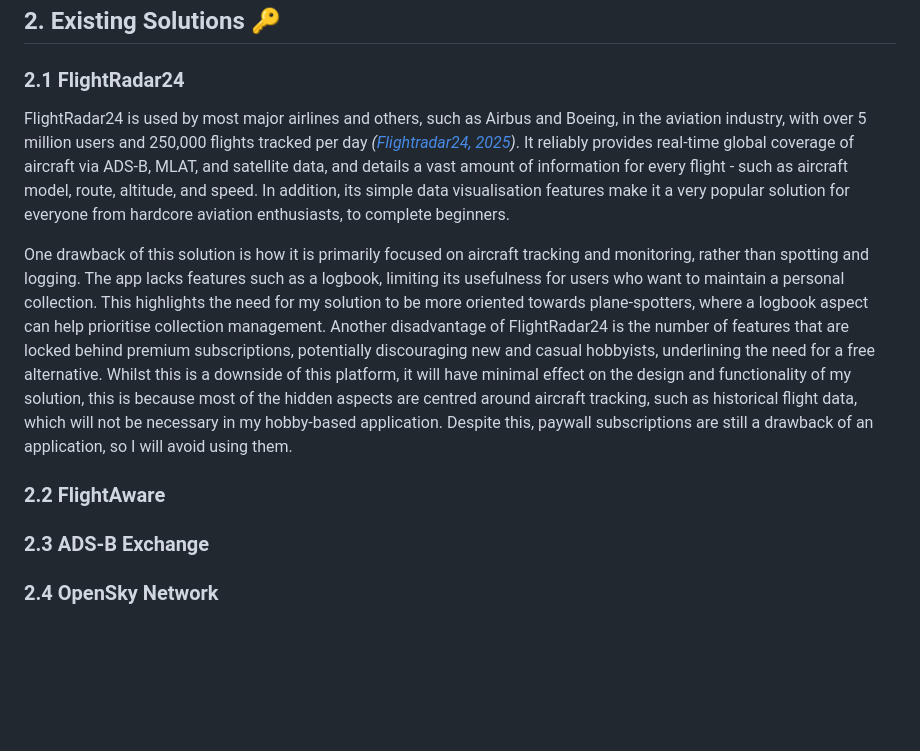
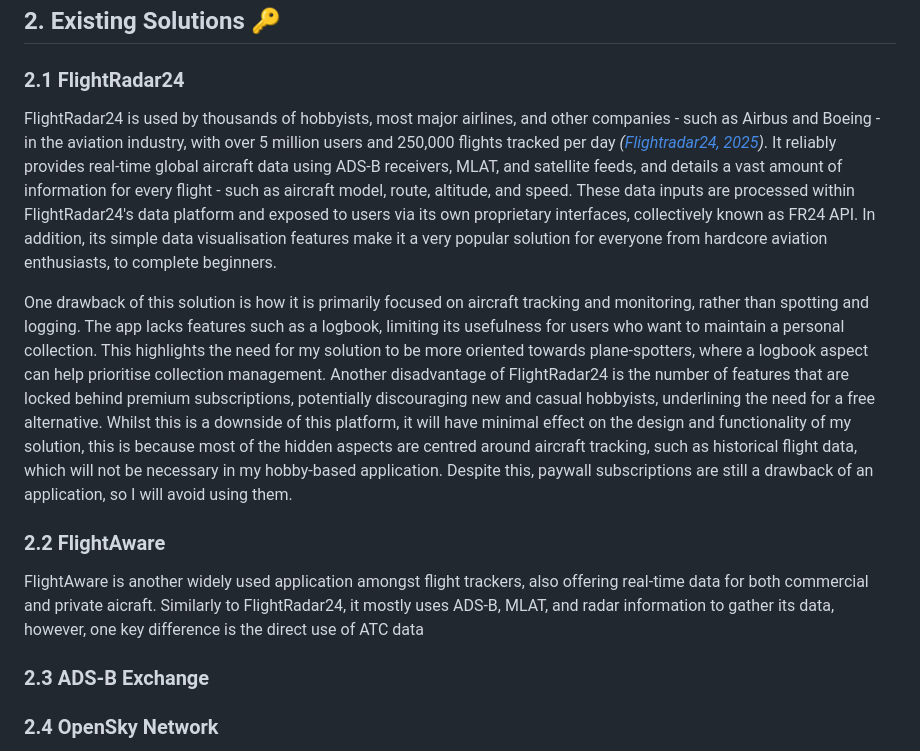
Before and after one commit to txlney/plane-spotting, a Markdown page: docs/literature-review.md, the part around the change. GitHub-like rendering; blank space fills up the shorter version.

Commit message:
Update 2.1, add 2.2
Began evaluation of 2.2 FlightAware, made brief updates to 2.1 FlightRadar24

```diff
--- a/docs/literature-review.md
+++ b/docs/literature-review.md
@@ -11,12 +11,13 @@ The following sections of the review cover the existing solutions, design trends
 ## 2. Existing Solutions :key:
 
 ### 2.1 FlightRadar24
-FlightRadar24 is used by most major airlines and others, such as Airbus and Boeing, in the aviation industry, with over 5 million users and 250,000 flights tracked per day *([Flightradar24, 2025](#references))*. It reliably provides real-time global coverage of aircraft via ADS-B, MLAT, and satellite data, and details a vast amount of information for every flight - such as aircraft model, route, altitude, and speed. In addition, its simple data visualisation features make it a very popular solution for everyone from hardcore aviation enthusiasts, to complete beginners.
+FlightRadar24 is used by thousands of hobbyists, most major airlines, and other companies - such as Airbus and Boeing - in the aviation industry, with over 5 million users and 250,000 flights tracked per day *([Flightradar24, 2025](#references))*. It reliably provides real-time global aircraft data using ADS-B receivers, MLAT, and satellite feeds, and details a vast amount of information for every flight - such as aircraft model, route, altitude, and speed. These data inputs are processed within FlightRadar24's data platform and exposed to users via its own proprietary interfaces, collectively known as FR24 API. In addition, its simple data visualisation features make it a very popular solution for everyone from hardcore aviation enthusiasts, to complete beginners.
 
 One drawback of this solution is how it is primarily focused on aircraft tracking and monitoring, rather than spotting and logging. The app lacks features such as a logbook, limiting its usefulness for users who want to maintain a personal collection. This highlights the need for my solution to be more oriented towards plane-spotters, where a logbook aspect can help prioritise collection management.
 Another disadvantage of FlightRadar24 is the number of features that are locked behind premium subscriptions, potentially discouraging new and casual hobbyists, underlining the need for a free alternative. Whilst this is a downside of this platform, it will have minimal effect on the design and functionality of my solution, this is because most of the hidden aspects are centred around aircraft tracking, such as historical flight data, which will not be necessary in my hobby-based application. Despite this, paywall subscriptions are still a drawback of an application, so I will avoid using them.
 
 ### 2.2 FlightAware
+FlightAware is another widely used application amongst flight trackers, also offering real-time data for both commercial and private aicraft. Similarly to FlightRadar24, it mostly uses ADS-B, MLAT, and radar information to gather its data, however, one key difference is the direct use of ATC data
 
 ### 2.3 ADS-B Exchange
 
```
